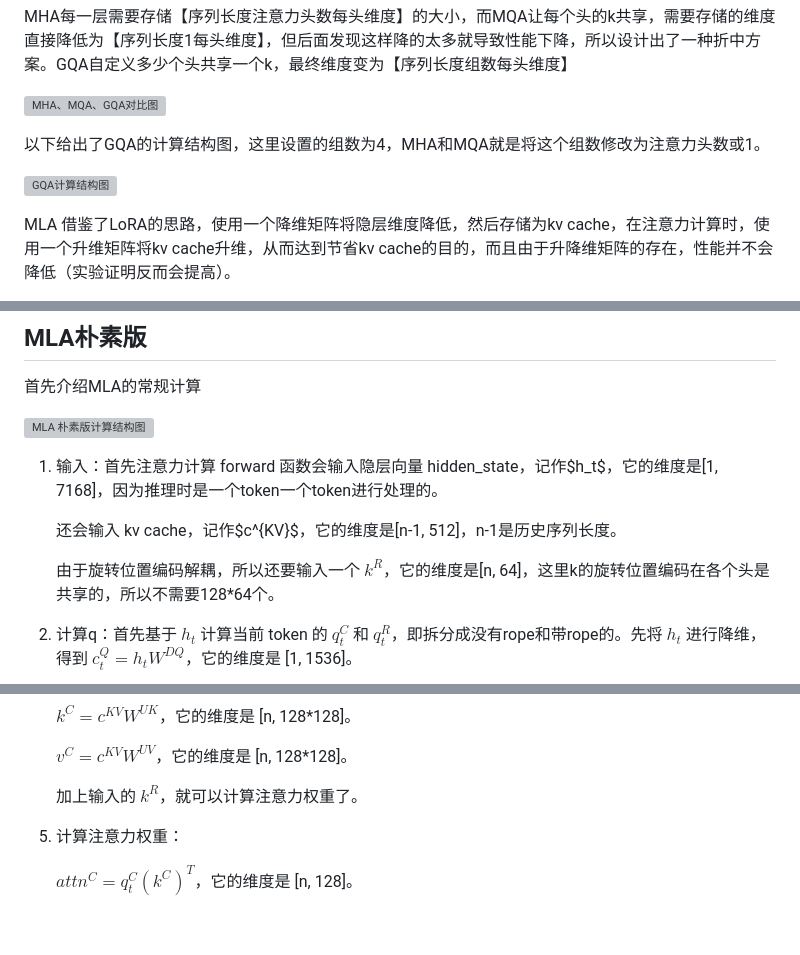
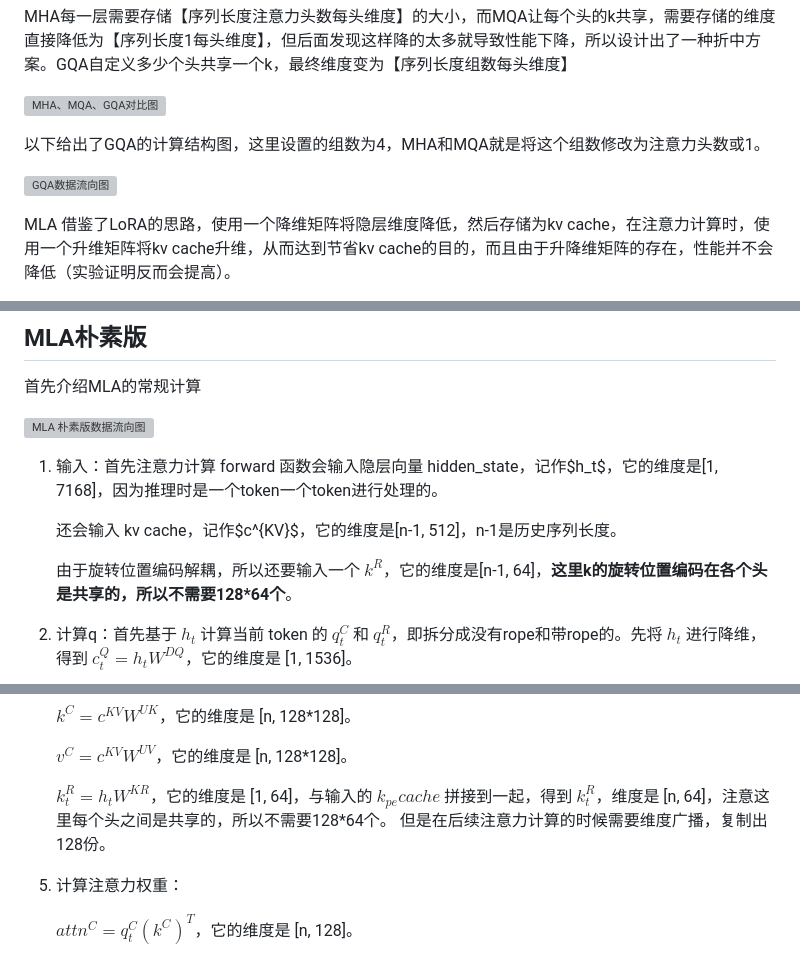
Before and after one commit to ZejunCao/bilibili_code, a Markdown page: MLA/README.md, 3 parts joined by grey strips. GitHub-like rendering; blank space fills up the shorter version; grey boxes are pictures that could not be loaded.

Commit message:
修改MLA

```diff
--- a/MLA/README.md
+++ b/MLA/README.md
@@ -14,7 +14,7 @@ MHA每一层需要存储【序列长度注意力头数每头维度】的大小
 
 以下给出了GQA的计算结构图，这里设置的组数为4，MHA和MQA就是将这个组数修改为注意力头数或1。
 
-![GQA计算结构图](https://s3.bmp.ovh/imgs/2025/05/02/6db3ca6846ac2e30.png)
+![GQA数据流向图](https://s3.bmp.ovh/imgs/2025/05/02/6db3ca6846ac2e30.png)
 
 MLA 借鉴了LoRA的思路，使用一个降维矩阵将隐层维度降低，然后存储为kv cache，在注意力计算时，使用一个升维矩阵将kv cache升维，从而达到节省kv cache的目的，而且由于升降维矩阵的存在，性能并不会降低（实验证明反而会提高）。
 
@@ -31,13 +31,13 @@ MLA 内部涉及10多个矩阵，绕来绕去都晕了，每一步具体怎么
 
 <font color="grayblue">首先介绍MLA的常规计算</font>
 
-![MLA 朴素版计算结构图](https://s3.bmp.ovh/imgs/2025/05/02/11a583759cfc5c45.png)
+![MLA 朴素版数据流向图](https://s3.bmp.ovh/imgs/2025/05/02/11a583759cfc5c45.png)
 
 1. 输入：首先注意力计算 forward 函数会输入隐层向量 hidden_state，记作$h_t$，它的维度是[1, 7168]，因为推理时是一个token一个token进行处理的。
 
    还会输入 kv cache，记作$c^{KV}$，它的维度是[n-1, 512]，n-1是历史序列长度。
 
-   由于旋转位置编码解耦，所以还要输入一个 $k^R$，它的维度是[n, 64]，这里k的旋转位置编码在各个头是共享的，所以不需要128*64个。
+   由于旋转位置编码解耦，所以还要输入一个 $k^R$，它的维度是[n-1, 64]，**这里k的旋转位置编码在各个头是共享的，所以不需要128*64个**。
 2. 计算q：首先基于 $h_t$ 计算当前 token 的 $q_t^C$ 和 $q_t^R$，即拆分成没有rope和带rope的。先将 $h_t$ 进行降维，得到 $c_t^Q=h_tW^{DQ}$，它的维度是 [1, 1536]。
 
    然后与 $W^{UQ}$ 相乘，得到 $q_t^C=c_t^QW^{UQ}$，它的维度是 [1, 128*128]，代表128个头，每个头128个维度。
@@ -52,7 +52,8 @@ MLA 内部涉及10多个矩阵，绕来绕去都晕了，每一步具体怎么
 
    $v^C=c^{KV}W^{UV}$，它的维度是 [n, 128*128]。
 
-   加上输入的 $k^R$，就可以计算注意力权重了。
+   $k_t^R=h_tW^{KR}$，它的维度是 [1, 64]，与输入的 $k_{pe} cache$ 拼接到一起，得到 $k_t^R$，维度是 [n, 64]，注意这里每个头之间是共享的，所以不需要128*64个。
+但是在后续注意力计算的时候需要维度广播，复制出128份。
 5. 计算注意力权重：
 
    $attn^C = q_t^C(k^C)^T$，它的维度是 [n, 128]。
```
Also changed, not shown: other parts of MLA/README.md (+2 -2 lines), MLA/MLA.png, MLA/MLA_absorb.png, 1 other file.
